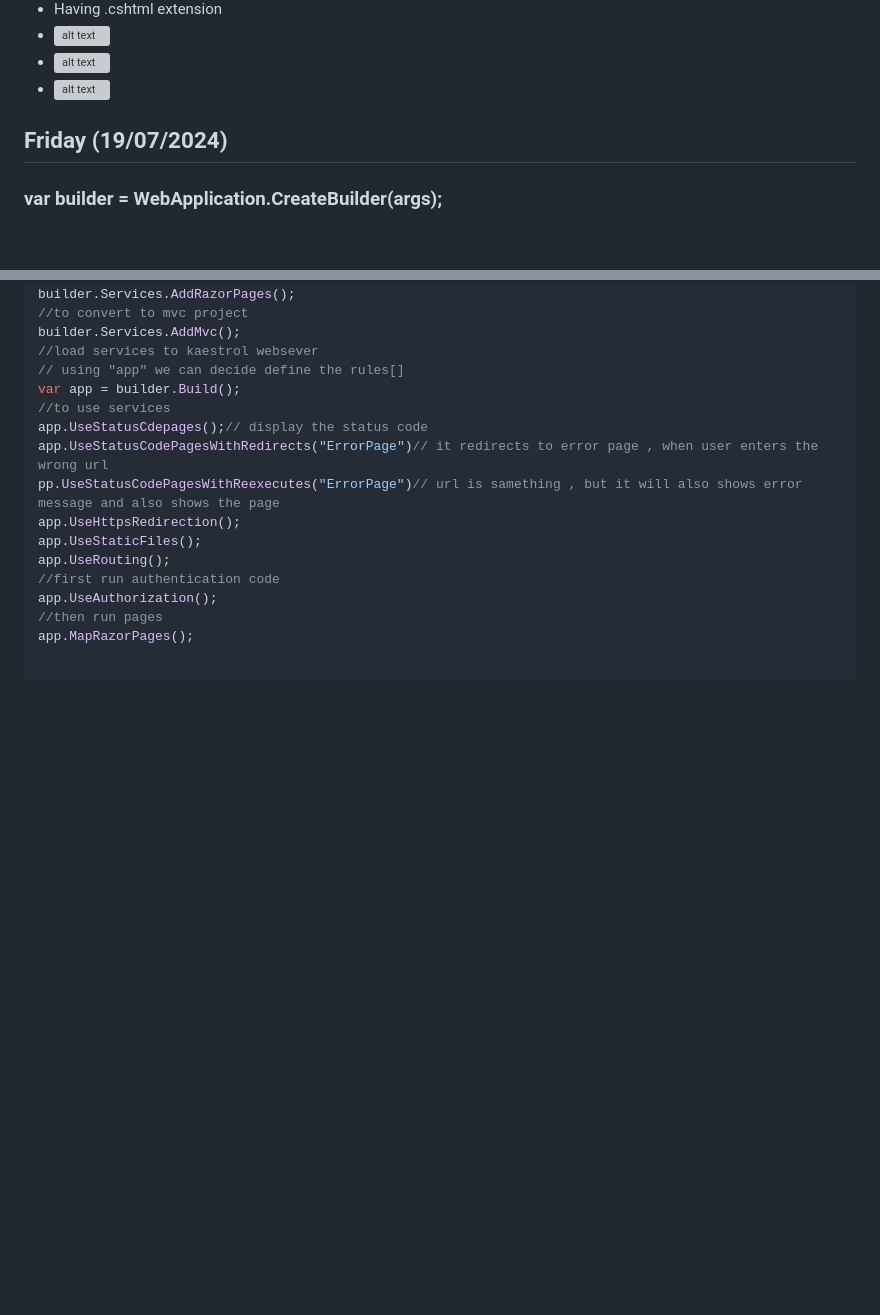
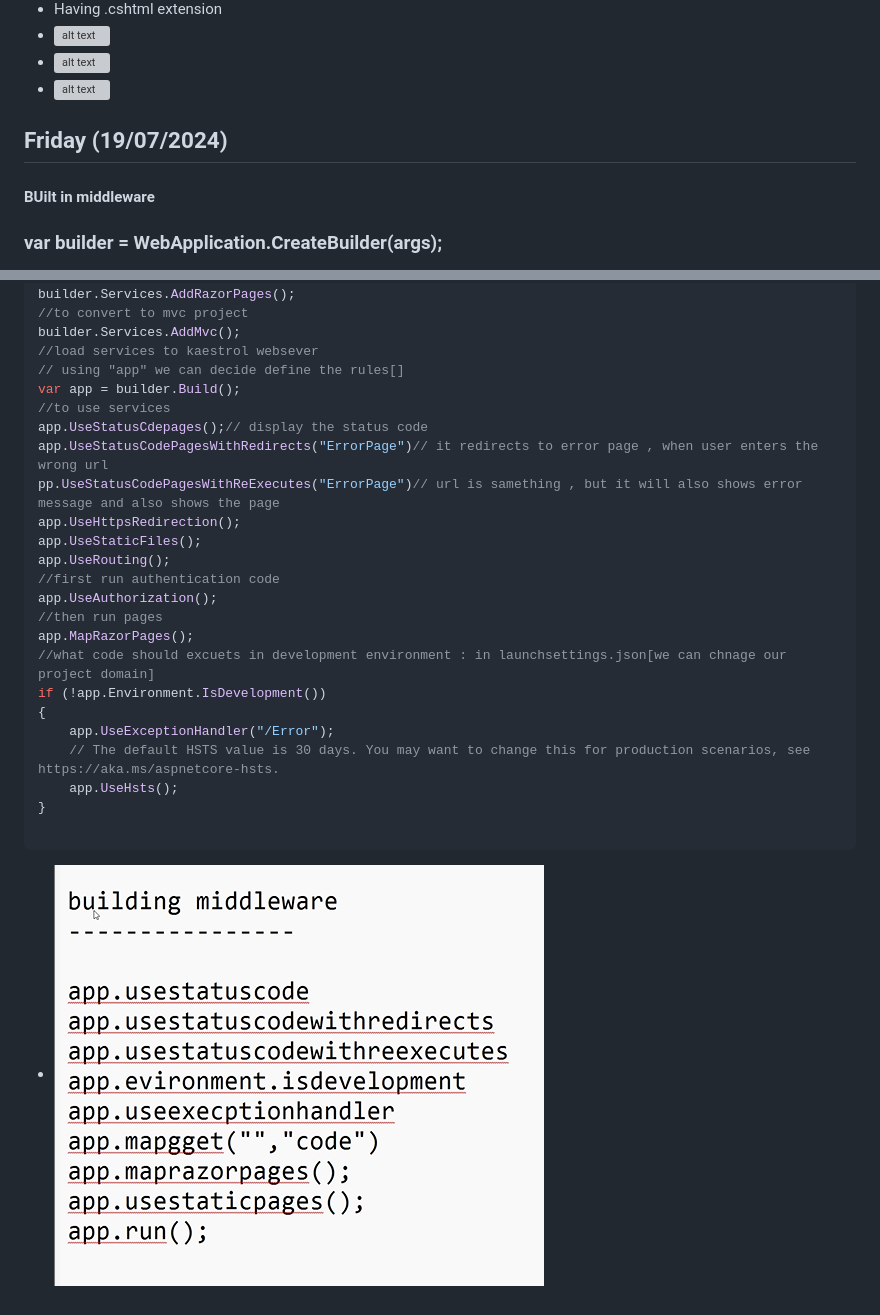
Before and after one commit to Hemasri-P/Project-HTML, a Markdown page: .net training/.net.md, 2 parts joined by grey strips. Drawn GitHub-style; pictures changed too: .net training/image-204.png (added); blank space fills up the shorter version; grey boxes are pictures that could not be loaded.

Commit message:
friday

````diff
--- a/.net training/.net.md
+++ b/.net training/.net.md
@@ -1704,6 +1704,8 @@ update customers set age = 15 where custid =222
 
 ## Friday (19/07/2024)
 
+#### BUilt in middleware
+
 ### var builder = WebApplication.CreateBuilder(args);
 
 - 1. Create kestrel webserver (load the kesterel weg=bserver in memory)
@@ -1722,7 +1724,7 @@ var app = builder.Build();
 //to use services
 app.UseStatusCdepages();// display the status code
 app.UseStatusCodePagesWithRedirects("ErrorPage")// it redirects to error page , when user enters the wrong url
-pp.UseStatusCodePagesWithReexecutes("ErrorPage")// url is samething , but it will also shows error message and also shows the page
+pp.UseStatusCodePagesWithReExecutes("ErrorPage")// url is samething , but it will also shows error message and also shows the page
 app.UseHttpsRedirection();
 app.UseStaticFiles();
 app.UseRouting();
@@ -1730,5 +1732,14 @@ app.UseRouting();
 app.UseAuthorization();
 //then run pages
 app.MapRazorPages();
-
-```
+//what code should excuets in development environment : in launchsettings.json[we can chnage our project domain]
+if (!app.Environment.IsDevelopment())
+{
+    app.UseExceptionHandler("/Error");
+    // The default HSTS value is 30 days. You may want to change this for production scenarios, see https://aka.ms/aspnetcore-hsts.
+    app.UseHsts();
+}
+
+```
+
+- ![alt text](image-204.png)
````
